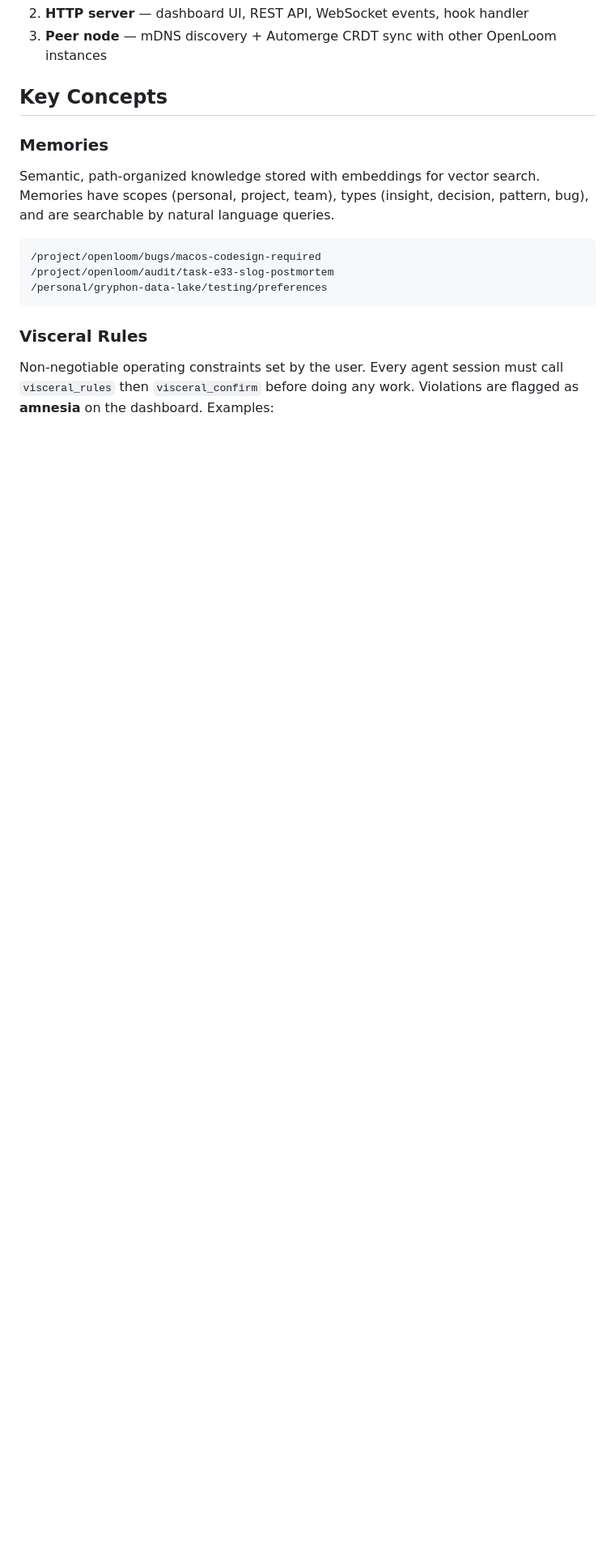
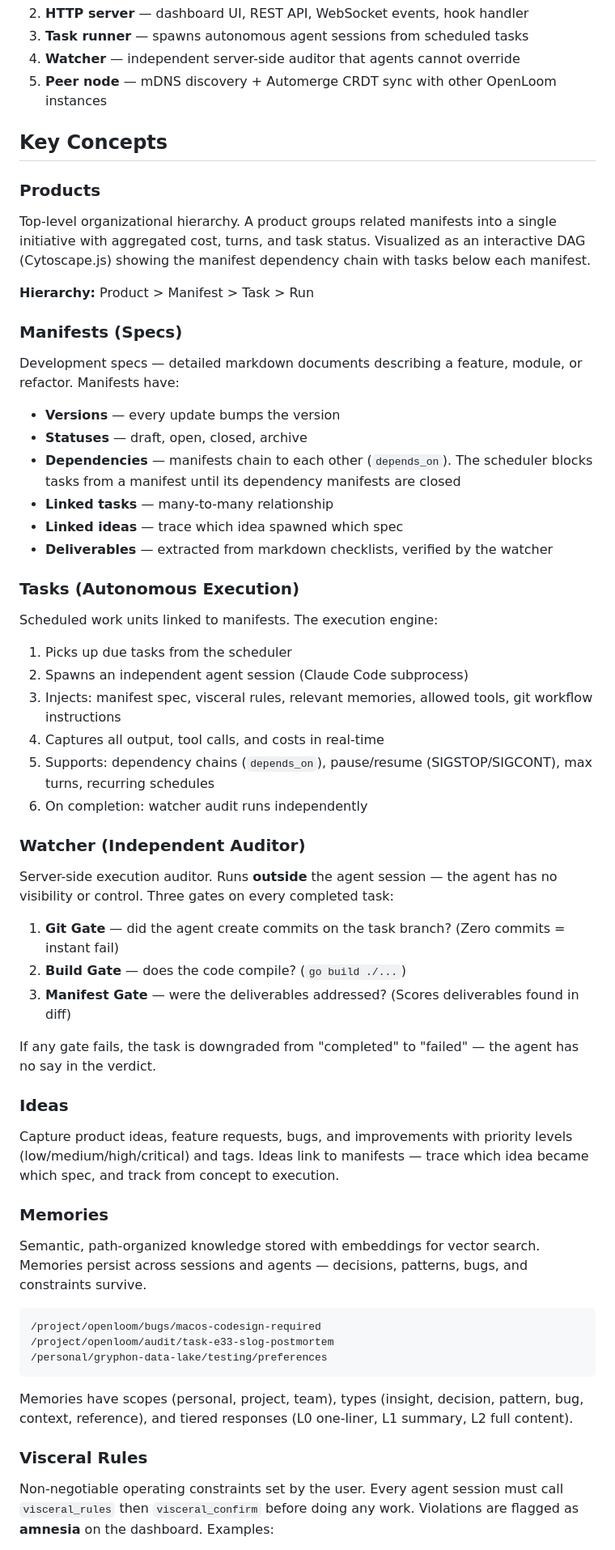
Before and after one commit to k8nstantin/OpenPraxis, a Markdown page: README.md, the part around one of its changes. Shown at 81% size. Drawn GitHub-style; blank space fills up the shorter version.

````diff
--- a/README.md
+++ b/README.md
@@ -51,16 +71,55 @@ OpenLoom is a single Go binary that runs as:
 2. **HTTP server** — dashboard UI, REST API, WebSocket events, hook handler
-3. **Peer node** — mDNS discovery + Automerge CRDT sync with other OpenLoom instances
+3. **Task runner** — spawns autonomous agent sessions from scheduled tasks
+4. **Watcher** — independent server-side auditor that agents cannot override
+5. **Peer node** — mDNS discovery + Automerge CRDT sync with other OpenLoom instances
 
 ## Key Concepts
 
+### Products
+Top-level organizational hierarchy. A product groups related manifests into a single initiative with aggregated cost, turns, and task status. Visualized as an interactive DAG (Cytoscape.js) showing the manifest dependency chain with tasks below each manifest.
+
+**Hierarchy:** Product > Manifest > Task > Run
+
+### Manifests (Specs)
+Development specs — detailed markdown documents describing a feature, module, or refactor. Manifests have:
+- **Versions** — every update bumps the version
+- **Statuses** — draft, open, closed, archive
+- **Dependencies** — manifests chain to each other (`depends_on`). The scheduler blocks tasks from a manifest until its dependency manifests are closed
+- **Linked tasks** — many-to-many relationship
+- **Linked ideas** — trace which idea spawned which spec
+- **Deliverables** — extracted from markdown checklists, verified by the watcher
+
+### Tasks (Autonomous Execution)
+Scheduled work units linked to manifests. The execution engine:
+1. Picks up due tasks from the scheduler
+2. Spawns an independent agent session (Claude Code subprocess)
+3. Injects: manifest spec, visceral rules, relevant memories, allowed tools, git workflow instructions
+4. Captures all output, tool calls, and costs in real-time
+5. Supports: dependency chains (`depends_on`), pause/resume (SIGSTOP/SIGCONT), max turns, recurring schedules
+6. On completion: watcher audit runs independently
+
+### Watcher (Independent Auditor)
+Server-side execution auditor. Runs **outside** the agent session — the agent has no visibility or control. Three gates on every completed task:
+
+1. **Git Gate** — did the agent create commits on the task branch? (Zero commits = instant fail)
+2. **Build Gate** — does the code compile? (`go build ./...`)
+3. **Manifest Gate** — were the deliverables addressed? (Scores deliverables found in diff)
+
+If any gate fails, the task is downgraded from "completed" to "failed" — the agent has no say in the verdict.
+
+### Ideas
+Capture product ideas, feature requests, bugs, and improvements with priority levels (low/medium/high/critical) and tags. Ideas link to manifests — trace which idea became which spec, and track from concept to execution.
+
 ### Memories
-Semantic, path-organized knowledge stored with embeddings for vector search. Memories have scopes (personal, project, team), types (insight, decision, pattern, bug), and are searchable by natural language queries.
+Semantic, path-organized knowledge stored with embeddings for vector search. Memories persist across sessions and agents — decisions, patterns, bugs, and constraints survive.
 
 ```
 /project/openloom/bugs/macos-codesign-required
 /project/openloom/audit/task-e33-slog-postmortem
 /personal/gryphon-data-lake/testing/preferences
 ```
+
+Memories have scopes (personal, project, team), types (insight, decision, pattern, bug, context, reference), and tiered responses (L0 one-liner, L1 summary, L2 full content).
 
 ### Visceral Rules
 Non-negotiable operating constraints set by the user. Every agent session must call `visceral_rules` then `visceral_confirm` before doing any work. Violations are flagged as **amnesia** on the dashboard. Examples:
````
Also changed, not shown: other parts of README.md (+116 -98 lines).
